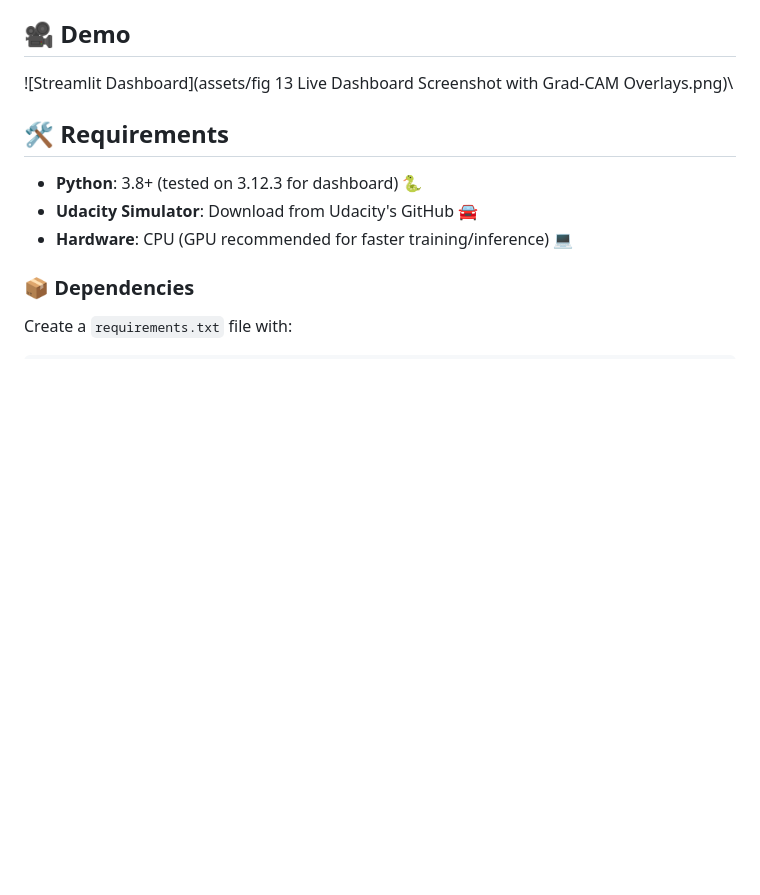
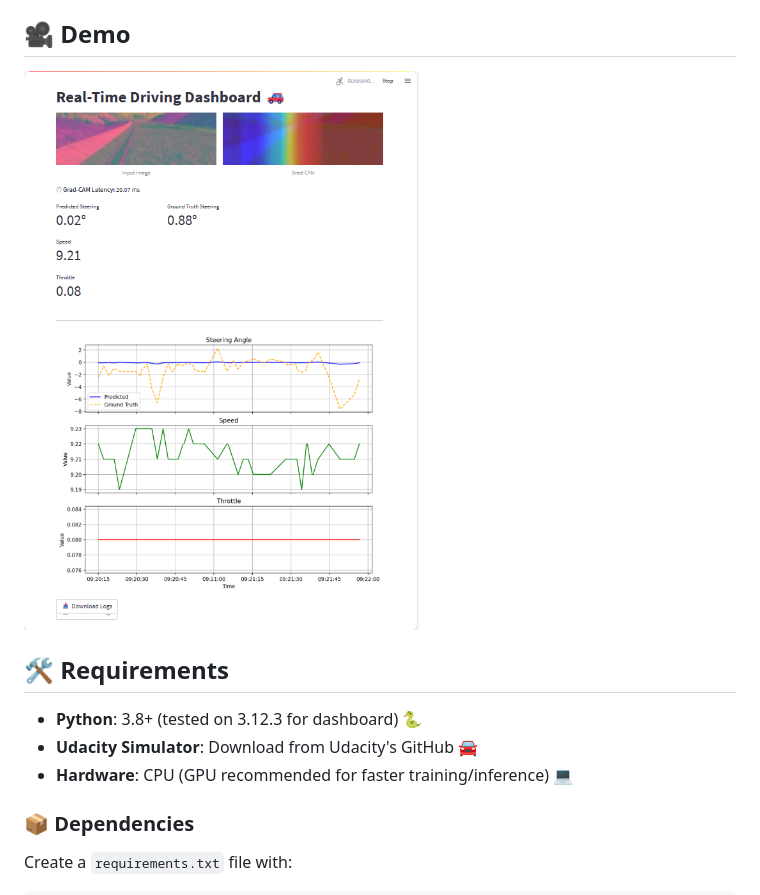
Before and after one commit to drowningkirito/behavioral_cloning_car, a Markdown page: README.md, the part around the change. Drawn GitHub-style; blank space fills up the shorter version.

```diff
--- a/README.md
+++ b/README.md
@@ -12,7 +12,8 @@ Welcome to an exciting end-to-end self-driving car project! This repository powe
 
 ## 🎥 Demo
 
-![Streamlit Dashboard](assets/fig 13 Live Dashboard Screenshot with Grad-CAM Overlays.png)\
+![Streamlit Dashboard](assets/fig%2013%20Live%20Dashboard%20Screenshot%20with%20Grad-CAM%20Overlays.png)
+
 
 
 ## 🛠️ Requirements
```
